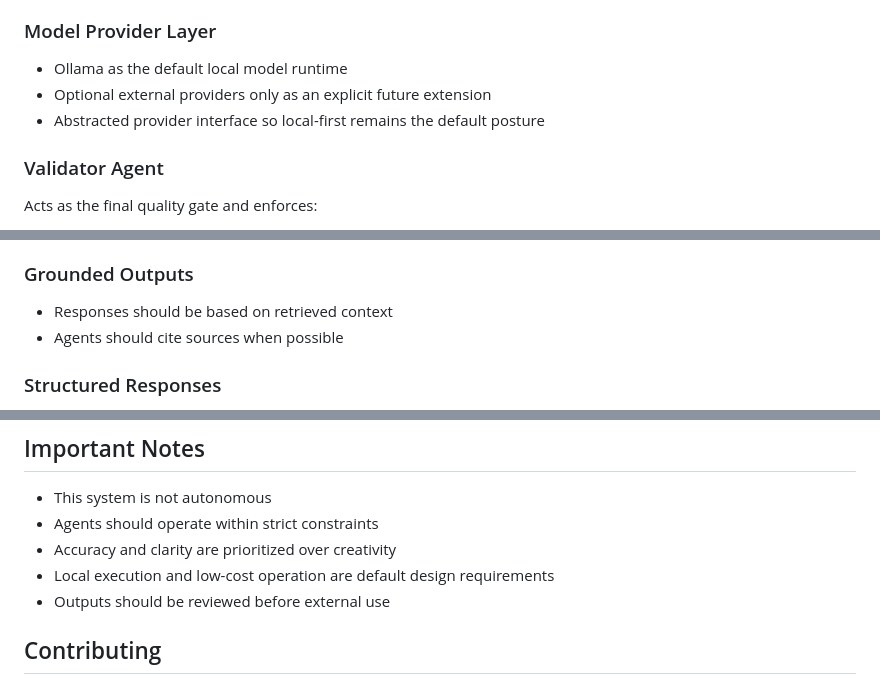
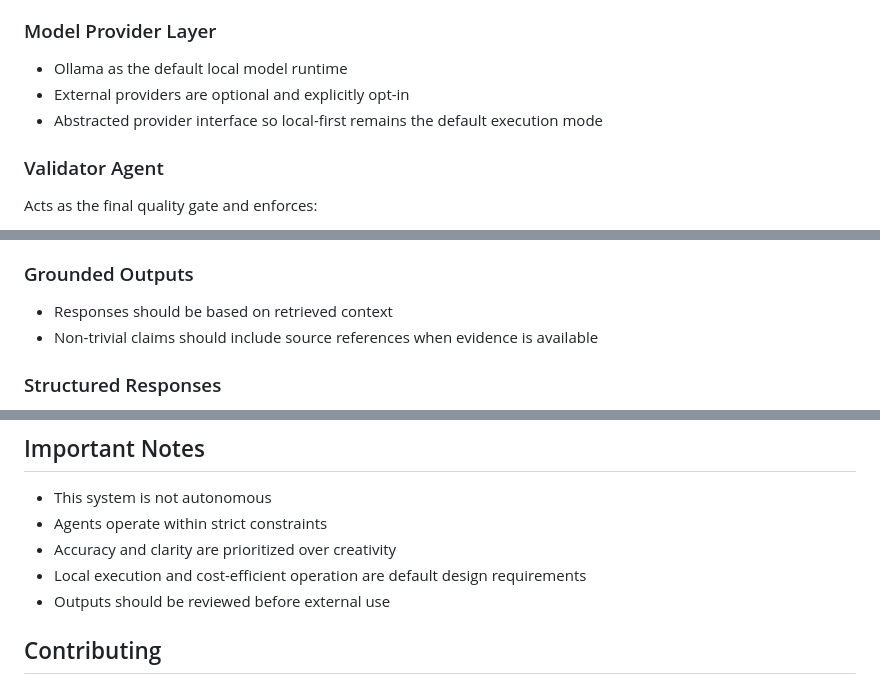
Before and after one commit to ramirez-ai-labs/ai-operating-system, a Markdown page: README.md, 3 parts joined by grey strips. GitHub-like rendering.

```diff
--- a/README.md
+++ b/README.md
@@ -117,8 +136,8 @@ Specialized agents with strict roles, such as:
 ### Model Provider Layer
 
 - Ollama as the default local model runtime
-- Optional external providers only as an explicit future extension
-- Abstracted provider interface so local-first remains the default posture
+- External providers are optional and explicitly opt-in
+- Abstracted provider interface so local-first remains the default execution mode
 
 ### Validator Agent
 
@@ -138,7 +157,7 @@ Acts as the final quality gate and enforces:
 ### Grounded Outputs
 
 - Responses should be based on retrieved context
-- Agents should cite sources when possible
+- Non-trivial claims should include source references when evidence is available
 
 ### Structured Responses
 
@@ -268,9 +299,9 @@ Output:
 ## Important Notes
 
 - This system is not autonomous
-- Agents should operate within strict constraints
+- Agents operate within strict constraints
 - Accuracy and clarity are prioritized over creativity
-- Local execution and low-cost operation are default design requirements
+- Local execution and cost-efficient operation are default design requirements
 - Outputs should be reviewed before external use
 
 ## Contributing
```
Also changed, not shown: other parts of README.md (+35 -4 lines).
